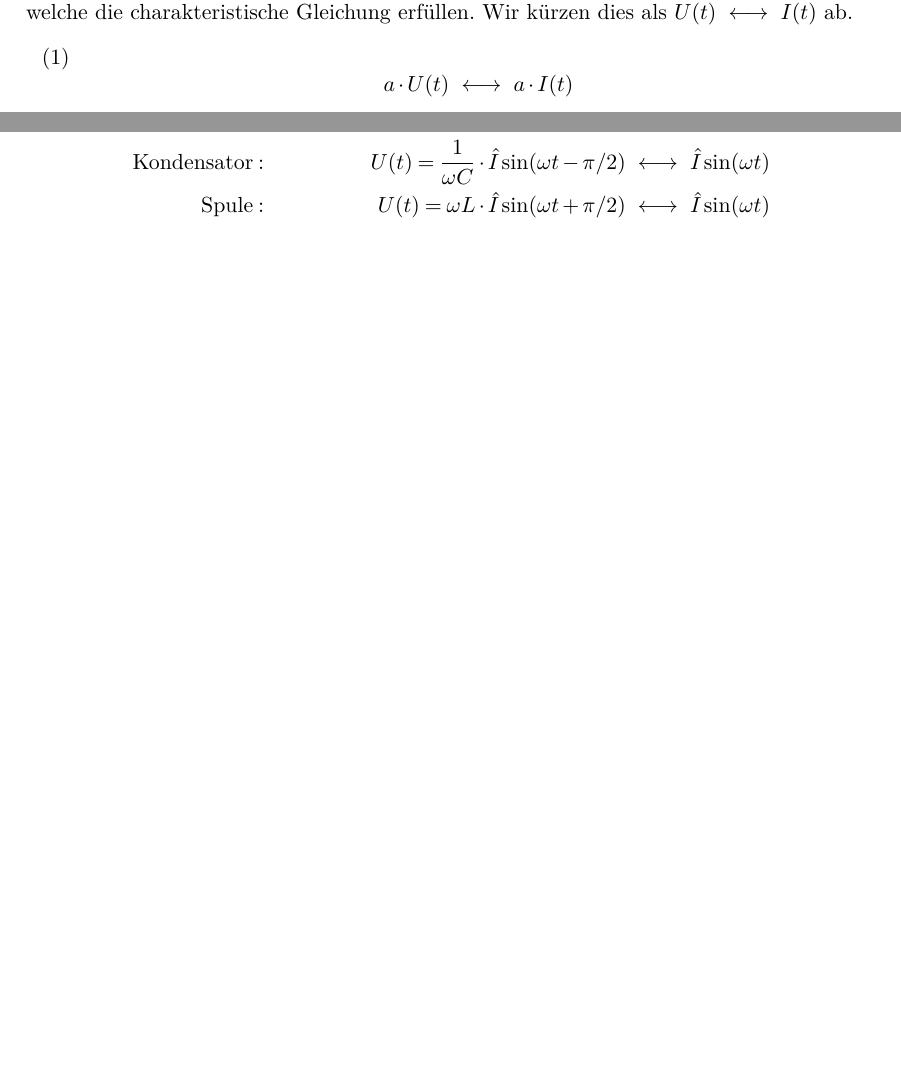
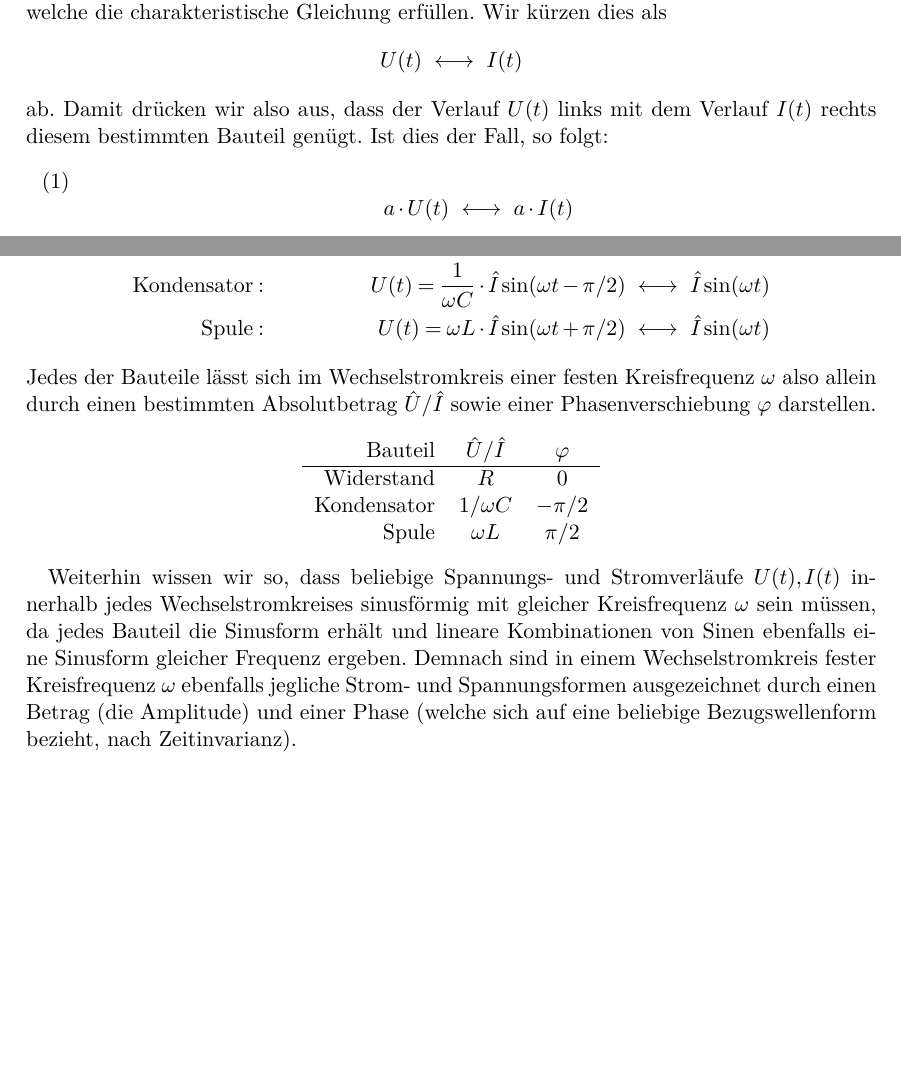
Before and after one commit to nodatapoints/orpheus_wechselstrom, a LaTeX document (script/script.tex, which reads script/Teil1.tex): two parts of pages 2 and 3 of 10, joined at a grey line, cut so that both start at the same text, the shorter picture padded with empty space. Compiled offline with pdfLaTeX.

Commit message:
erkenntnis ende

```diff
--- a/script/Teil1.tex
+++ b/script/Teil1.tex
@@ -37,7 +37,10 @@ Die Spannung ist proportional und entgegengesetzt zur Änderung des Stroms. Die
 Diese drei Komponenten mögen zunächst sehr verschieden wirken, jedoch sind sie durch zwei Eigenschaften vereint, welche sich später als sehr nützlich erweisen werden: Sie verhalten sich \emph{linear} und \emph{zeitinvariant}. Um dies zu verstehen, müssen die Gleichungen \eqref{eq:R}, \eqref{eq:C}, \eqref{eq:L} als Bedingung zwischen einem zeitlichen Verlauf von $U(t)$ und $I(t)$ gesehen werden.
 
 \def\llra{~\longleftrightarrow~}
-Man betrachte also ein beliebiges der drei Bauteile, sowie einen Verlauf $U(t)$ und $I(t)$, welche die charakteristische Gleichung erfüllen. Wir kürzen dies als $U(t) \llra I(t)$ ab.
+Man betrachte also ein beliebiges der drei Bauteile, sowie einen Verlauf $U(t)$ und $I(t)$, welche die charakteristische Gleichung erfüllen. Wir kürzen dies als
+$$U(t) \llra I(t)$$
+ab. Damit drücken wir also aus, dass der Verlauf $U(t)$ links mit dem Verlauf $I(t)$ rechts diesem bestimmten Bauteil genügt.
+Ist dies der Fall, so folgt:
 \begin{enumerate}[label=(\arabic*)]
     \item
         \[ a\cdot U(t) \llra a \cdot I(t) \]
@@ -80,3 +83,15 @@ Mittels den Eigenschaften der Linearität und Zeitinvarianz können wir dies in
 \text{Spule} &: &  U(t) = \omega L \cdot \hat I\sin(\omega t + \pi/2)
     & \llra \hat{I}\sin(\omega t)
 \end{align*}
+Jedes der Bauteile lässt sich im Wechselstromkreis einer festen Kreisfrequenz $\omega$ also allein durch einen bestimmten Absolutbetrag $\hat U / \hat I$ sowie einer Phasenverschiebung $\phi$ darstellen.
+\begin{center}
+    \begin{tabular}{rcc}
+        Bauteil & $\hat U / \hat I$ & $\phi$ \\
+        \hline
+        Widerstand & $R$ & 0 \\
+        Kondensator & ${1/\omega C}$ & $-\pi/2$ \\
+        Spule & $\omega L$ & $\pi/2$
+    \end{tabular}
+\end{center}
+
+Weiterhin wissen wir so, dass beliebige Spannungs- und Stromverläufe $U(t), I(t)$ innerhalb jedes Wechselstromkreises sinusförmig mit gleicher Kreisfrequenz $\omega$ sein müssen, da jedes Bauteil die Sinusform erhält und lineare Kombinationen von Sinen ebenfalls eine Sinusform gleicher Frequenz ergeben. Demnach sind in einem Wechselstromkreis fester Kreisfrequenz $\omega$ ebenfalls jegliche Strom- und Spannungsformen ausgezeichnet durch einen Betrag (die Amplitude) und einer Phase (welche sich auf eine beliebige Bezugswellenform bezieht, nach Zeitinvarianz).
```
